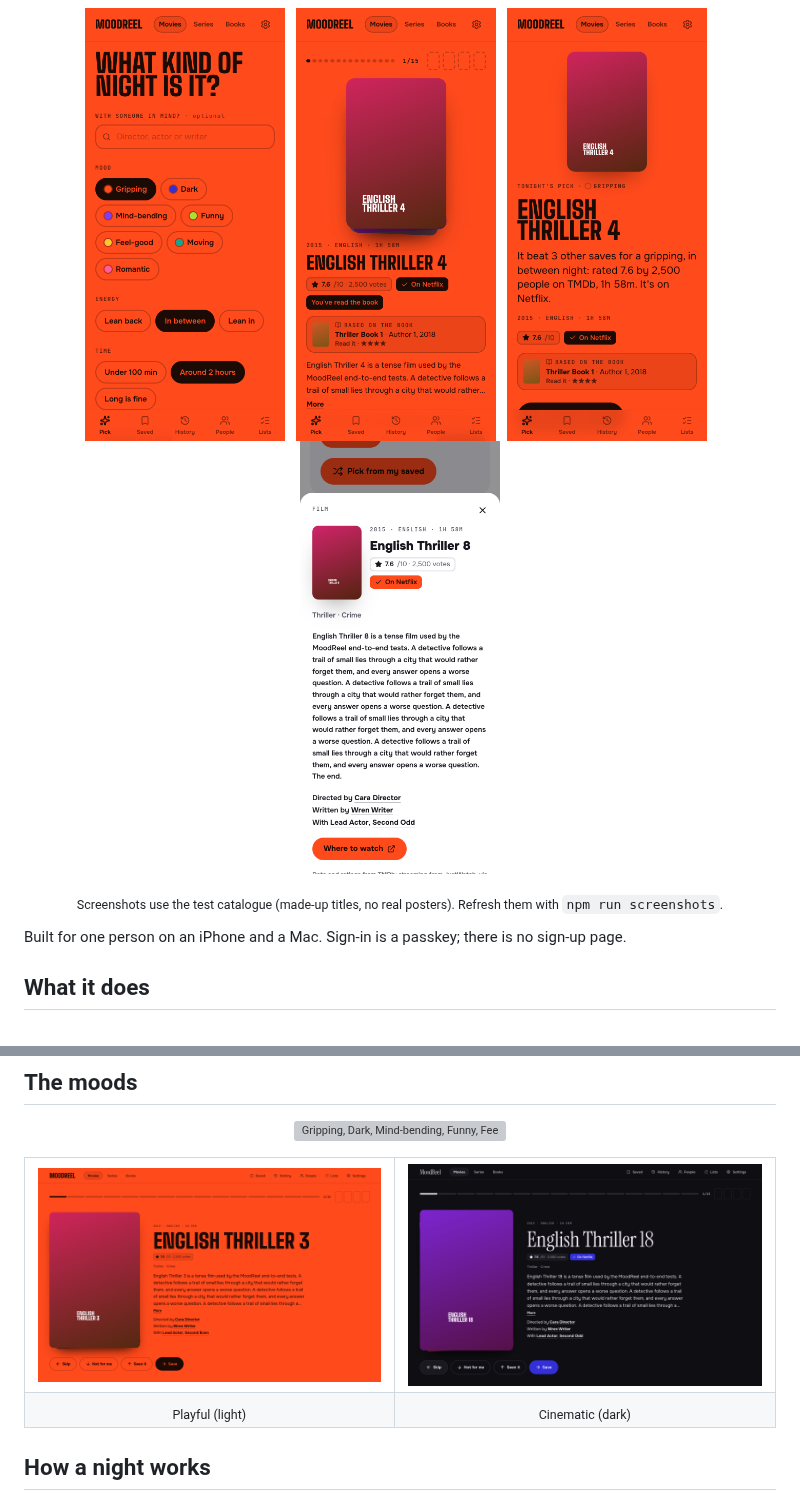
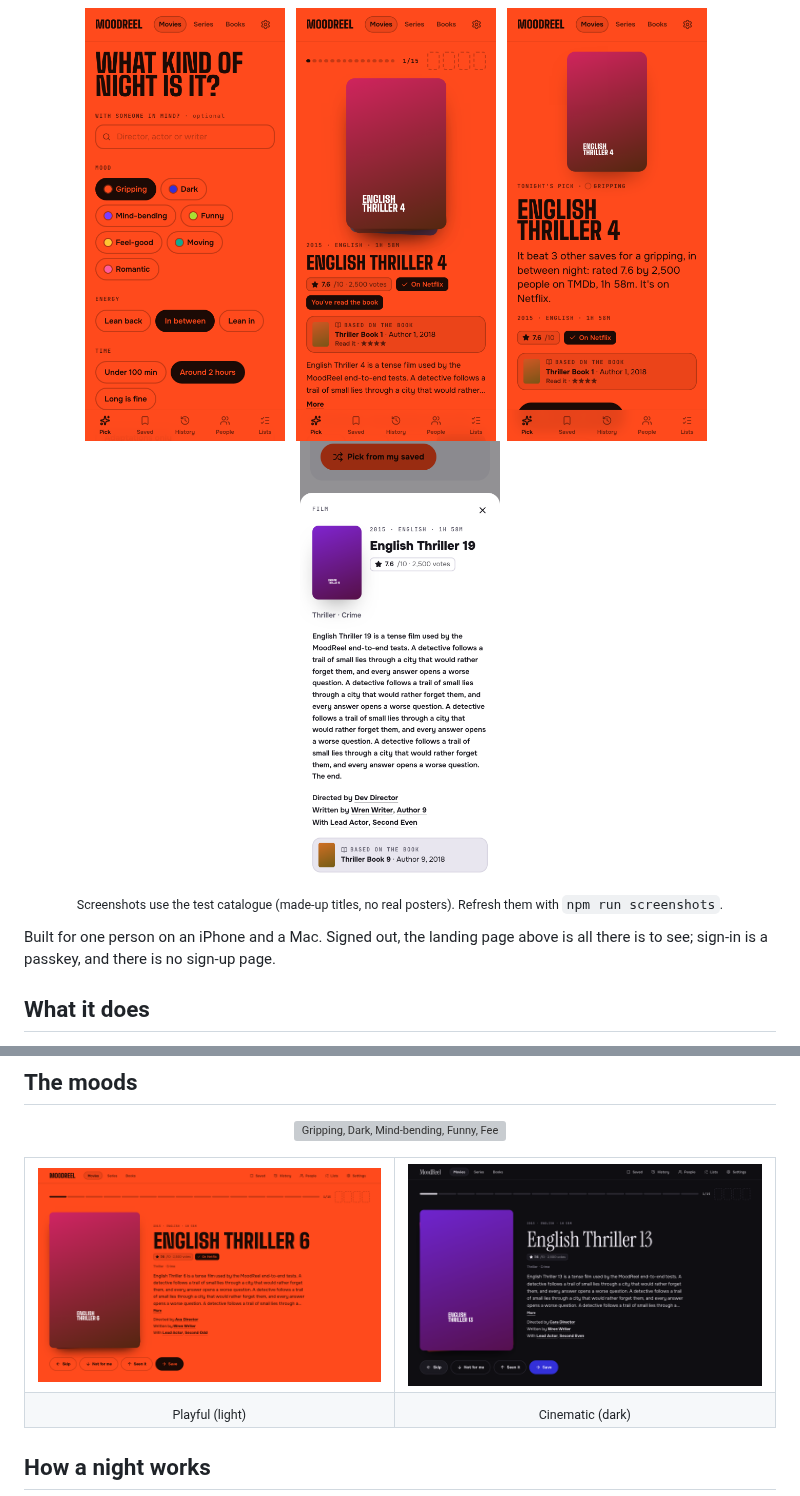
Before and after one commit to khavyaa/MoodReel, a Markdown page: README.md, 2 parts joined by grey strips. Drawn GitHub-style; pictures changed too: docs/screenshots/iphone-2-deck.png, docs/screenshots/iphone-4-details.png, docs/screenshots/mac-deck-cinematic.png; grey boxes are pictures that could not be loaded.

```diff
--- a/README.md
+++ b/README.md
@@ -21,7 +25,8 @@ next book.
 
 <p align="center"><sub>Screenshots use the test catalogue (made-up titles, no real posters). Refresh them with <code>npm run screenshots</code>.</sub></p>
 
-Built for one person on an iPhone and a Mac. Sign-in is a passkey; there is no sign-up page.
+Built for one person on an iPhone and a Mac. Signed out, the landing page above is all there is to see;
+sign-in is a passkey, and there is no sign-up page.
 
 ## What it does
 
```
Also changed, not shown: other parts of README.md (+4 -0 lines), docs/how-it-works.md (+11 -1 lines), docs/screenshots/mac-landing.png (added), 9 other files.
